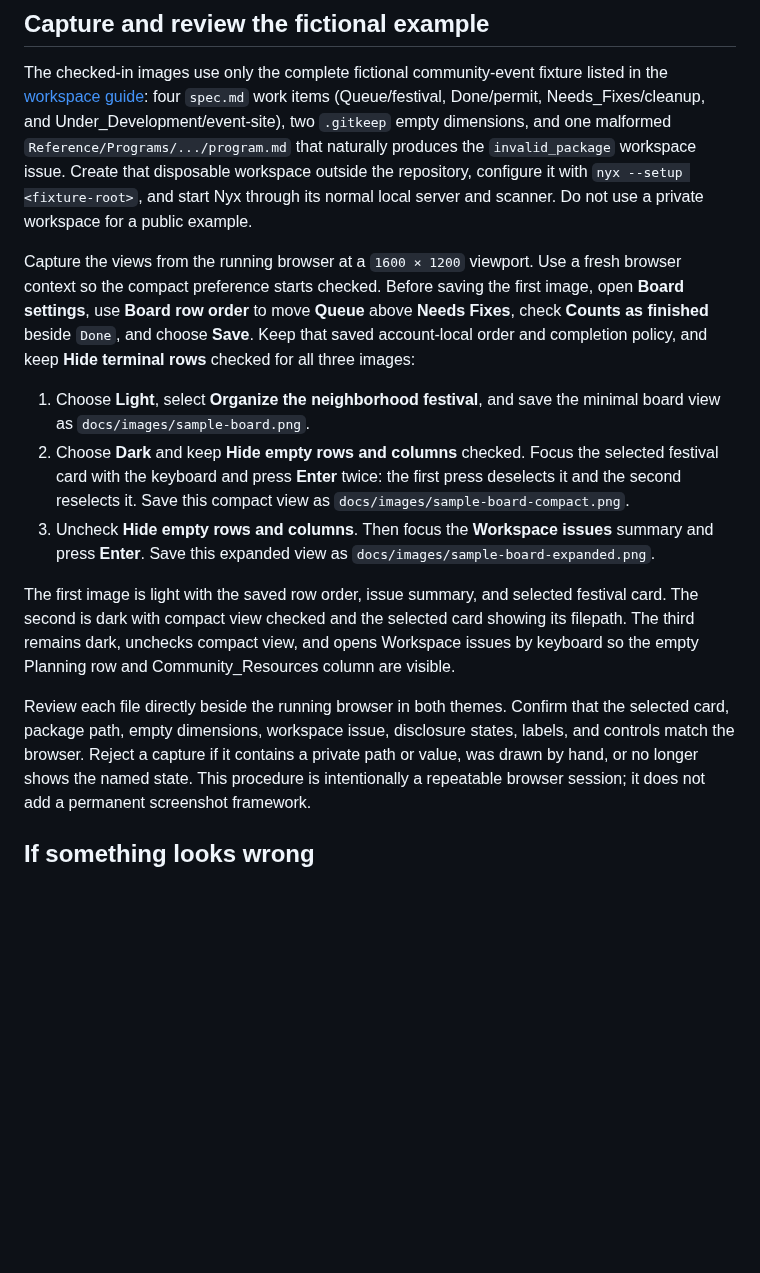
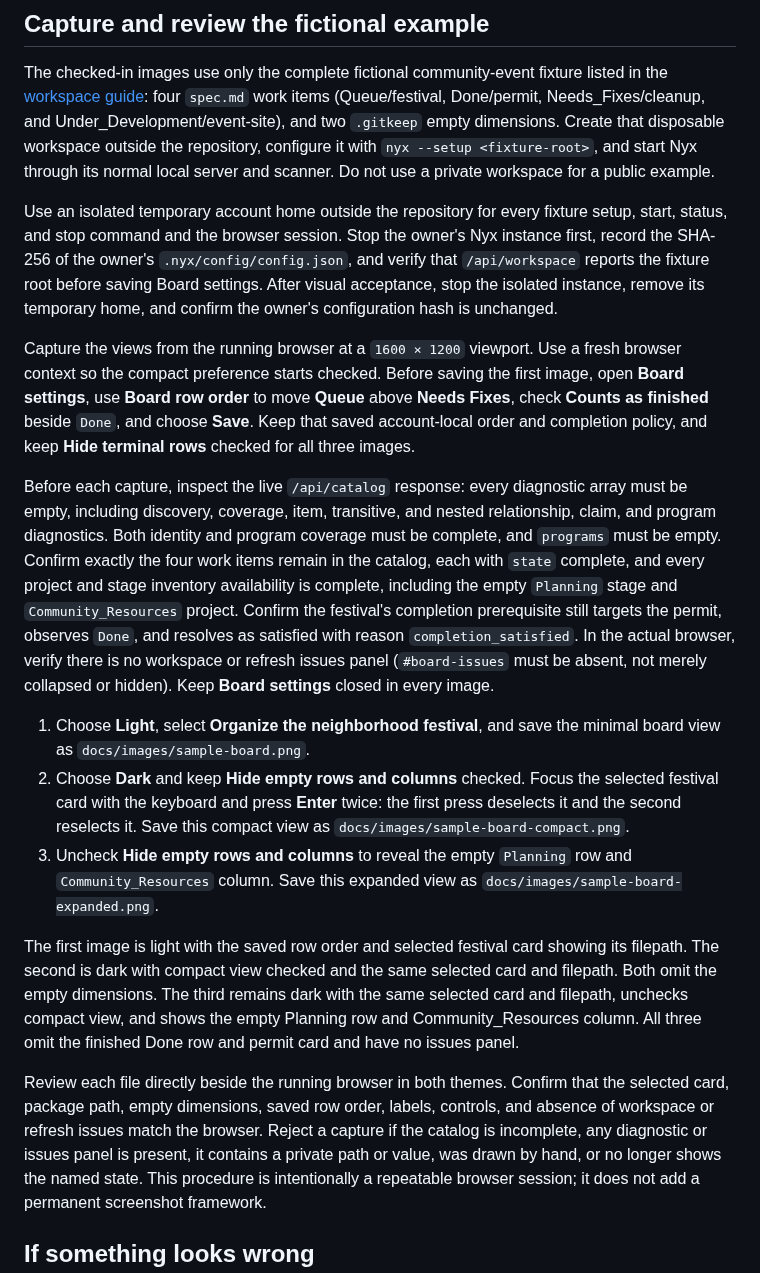
Before and after one commit to d10-analytics/Nyx, a Markdown page: docs/running-nyx.md, the part around the change. Rendered like a GitHub page; blank space fills up the shorter version.

Commit message:
docs: require clean fictional capture fixture

```diff
--- a/docs/running-nyx.md
+++ b/docs/running-nyx.md
@@ -228,19 +228,38 @@ Choose **Light**, **Dark**, or **System** from the theme menu to suit your displ
 The checked-in images use only the complete fictional community-event fixture
 listed in the [workspace guide](workspaces.md): four `spec.md` work items
 (Queue/festival, Done/permit, Needs_Fixes/cleanup, and
-Under_Development/event-site), two `.gitkeep` empty dimensions, and one
-malformed `Reference/Programs/.../program.md` that naturally produces the
-`invalid_package` workspace issue. Create that disposable workspace outside the
-repository, configure it with `nyx --setup <fixture-root>`, and start Nyx through
+Under_Development/event-site), and two `.gitkeep` empty dimensions. Create that
+disposable workspace outside the repository, configure it with
+`nyx --setup <fixture-root>`, and start Nyx through
 its normal local server and scanner. Do not use a private workspace for a public
 example.
+
+Use an isolated temporary account home outside the repository for every fixture
+setup, start, status, and stop command and the browser session. Stop the owner's
+Nyx instance first, record the SHA-256 of the owner's `.nyx/config/config.json`,
+and verify that `/api/workspace` reports the fixture root before saving Board
+settings. After visual acceptance, stop the isolated
+instance, remove its temporary home, and confirm the owner's configuration hash
+is unchanged.
 
 Capture the views from the running browser at a `1600 × 1200` viewport. Use a
 fresh browser context so the compact preference starts checked. Before saving the
 first image, open **Board settings**, use **Board row order** to move **Queue**
 above **Needs Fixes**, check **Counts as finished** beside `Done`, and choose
 **Save**. Keep that saved account-local order and completion policy, and keep
-**Hide terminal rows** checked for all three images:
+**Hide terminal rows** checked for all three images.
+
+Before each capture, inspect the live `/api/catalog` response: every diagnostic
+array must be empty, including discovery, coverage, item, transitive, and nested
+relationship, claim, and program diagnostics. Both identity and program coverage
+must be complete, and `programs` must be empty. Confirm exactly the four work
+items remain in the catalog, each with `state` complete, and every project and
+stage inventory availability is complete, including the empty `Planning` stage
+and `Community_Resources` project. Confirm the festival's completion prerequisite still targets the
+permit, observes `Done`, and resolves as satisfied with reason
+`completion_satisfied`. In the actual browser, verify there is no workspace or
+refresh issues panel (`#board-issues` must be absent, not merely collapsed or
+hidden). Keep **Board settings** closed in every image.
 
 1. Choose **Light**, select **Organize the neighborhood festival**, and save the
    minimal board view as `docs/images/sample-board.png`.
@@ -248,20 +267,23 @@ above **Needs Fixes**, check **Counts as finished** beside `Done`, and choose
    selected festival card with the keyboard and press **Enter** twice: the first
    press deselects it and the second reselects it. Save this compact view as
    `docs/images/sample-board-compact.png`.
-3. Uncheck **Hide empty rows and columns**. Then focus the **Workspace issues**
-   summary and press **Enter**. Save this
+3. Uncheck **Hide empty rows and columns** to reveal the empty `Planning` row
+   and `Community_Resources` column. Save this
    expanded view as `docs/images/sample-board-expanded.png`.
 
-The first image is light with the saved row order, issue summary, and selected festival
-card. The second is dark with compact view checked and the selected card
-showing its filepath. The third remains dark, unchecks compact
-view, and opens Workspace issues by keyboard so the empty Planning row and
-Community_Resources column are visible.
+The first image is light with the saved row order and selected festival card
+showing its filepath. The second is dark with compact view checked and the same
+selected card and filepath. Both omit the empty dimensions. The third remains
+dark with the same selected card and filepath,
+unchecks compact view, and shows the empty Planning row and Community_Resources
+column. All three omit the finished Done row and permit card and have no issues
+panel.
 
 Review each file directly beside the running browser in both themes. Confirm
-that the selected card, package path, empty dimensions, workspace issue,
-disclosure states, labels, and controls match the
-browser. Reject a capture if it contains a private path or value, was drawn by
+that the selected card, package path, empty dimensions, saved row order, labels,
+controls, and absence of workspace or refresh issues match the browser.
+Reject a capture if the catalog is incomplete, any diagnostic or issues panel
+is present, it contains a private path or value, was drawn by
 hand, or no longer shows the named state. This procedure is intentionally a
 repeatable browser session; it does not add a permanent screenshot framework.
 
```
Also changed, not shown: docs/workspaces.md (+9 -14 lines).
